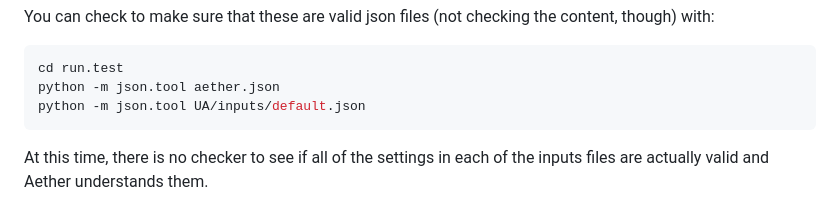
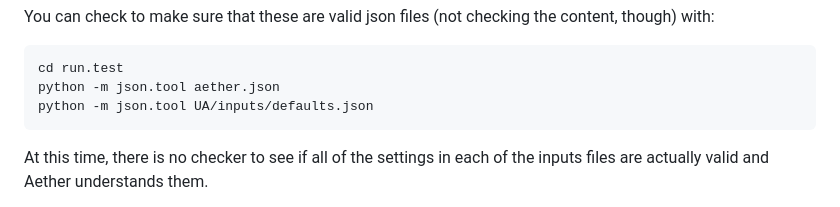
Before and after one commit to AetherModel/Aether, a Markdown page: README.md, the part around the change. Drawn GitHub-style.

Commit message:
BUG: typo fixed

````diff
--- a/README.md
+++ b/README.md
@@ -191,7 +191,7 @@ You can check to make sure that these are valid json files (not checking the con
 ```bash
 cd run.test
 python -m json.tool aether.json
-python -m json.tool UA/inputs/default.json
+python -m json.tool UA/inputs/defaults.json
 ```
 
 At this time, there is no checker to see if all of the settings in each of the inputs files are actually valid and Aether understands them.
````
